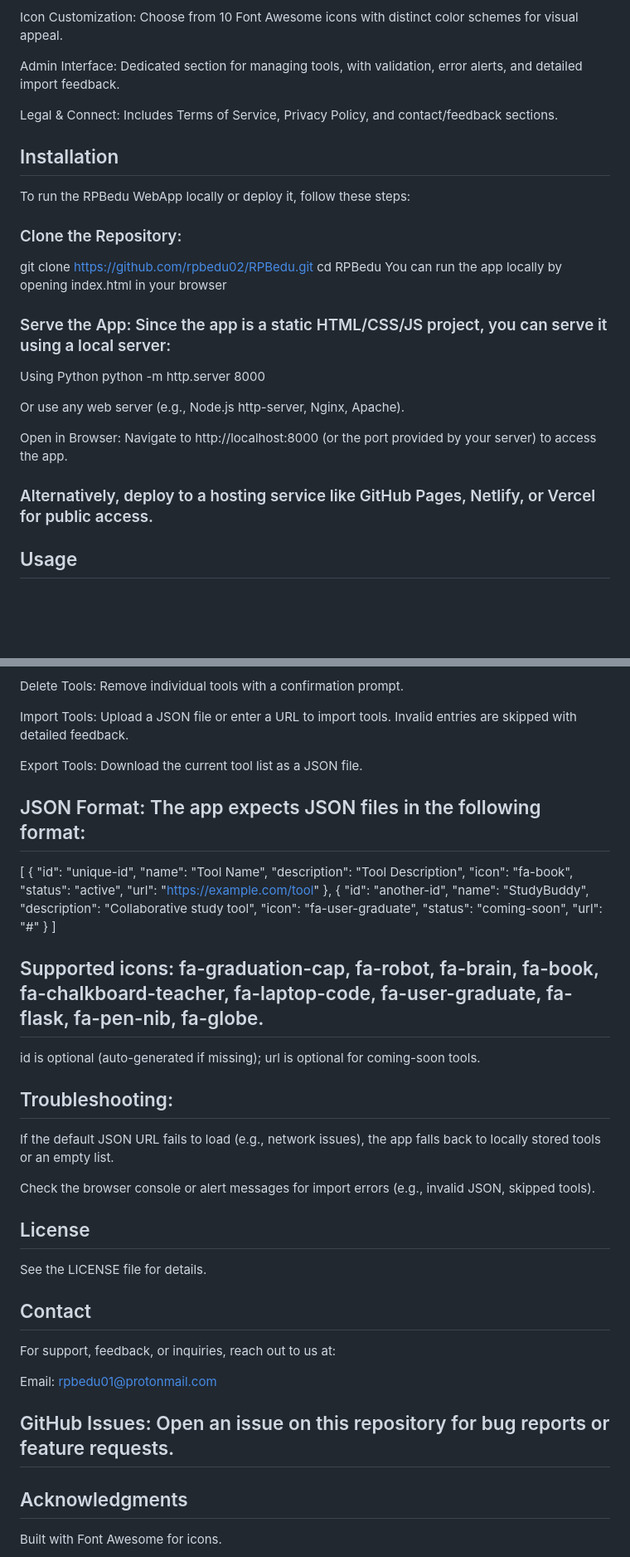
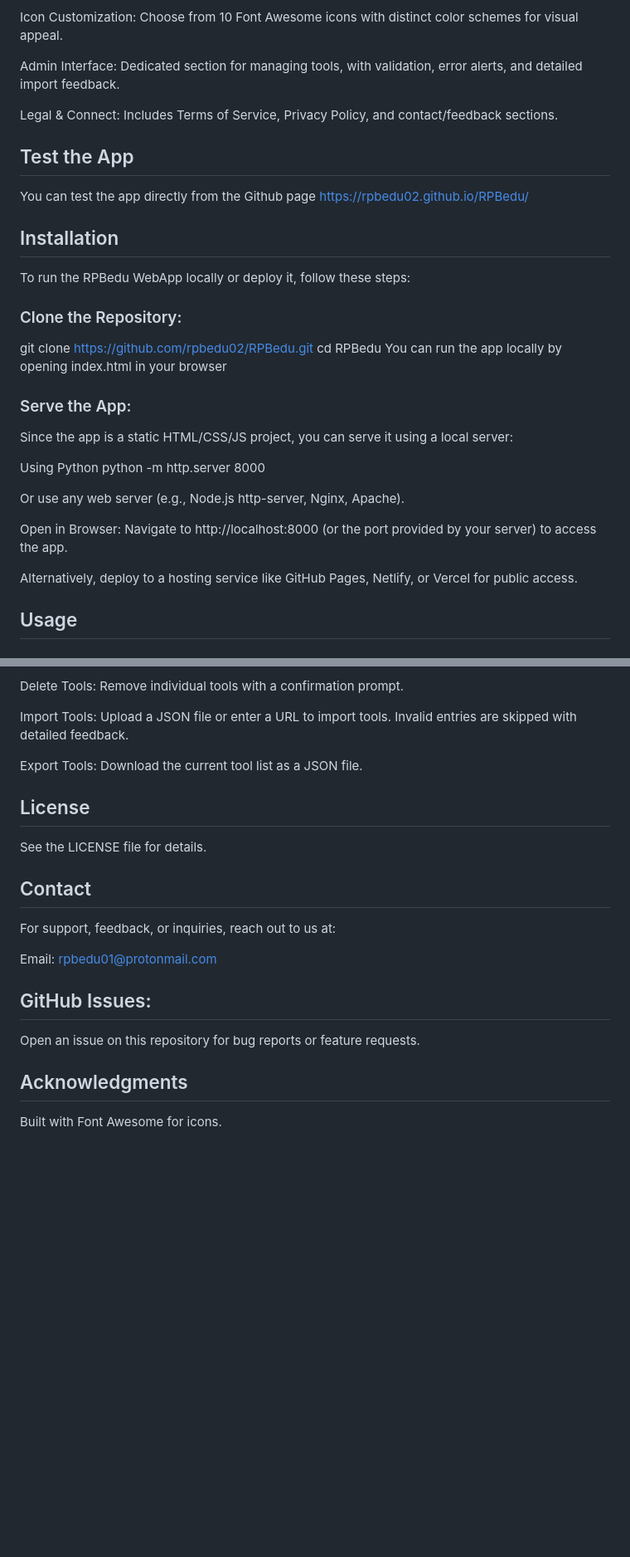
Before and after one commit to rpbedu02/RPBedu, a Markdown page: README.md, 2 parts joined by grey strips. Shown at 83% size. Rendered like a GitHub page; blank space fills up the shorter version.

```diff
--- a/README.md
+++ b/README.md
@@ -22,6 +22,10 @@ Admin Interface: Dedicated section for managing tools, with validation, error al
 
 Legal & Connect: Includes Terms of Service, Privacy Policy, and contact/feedback sections.
 
+## Test the App
+
+You can test the app directly from the Github page https://rpbedu02.github.io/RPBedu/
+
 ## Installation
 
 To run the RPBedu WebApp locally or deploy it, follow these steps:
@@ -32,7 +36,9 @@ git clone https://github.com/rpbedu02/RPBedu.git
 cd RPBedu
 You can run the app locally by opening index.html in your browser
 
-### Serve the App: Since the app is a static HTML/CSS/JS project, you can serve it using a local server:
+### Serve the App:
+
+Since the app is a static HTML/CSS/JS project, you can serve it using a local server:
 
  Using Python
 python -m http.server 8000
@@ -41,7 +47,7 @@ Or use any web server (e.g., Node.js http-server, Nginx, Apache).
 
 Open in Browser: Navigate to http://localhost:8000 (or the port provided by your server) to access the app.
 
-### Alternatively, deploy to a hosting service like GitHub Pages, Netlify, or Vercel for public access.
+Alternatively, deploy to a hosting service like GitHub Pages, Netlify, or Vercel for public access.
 
 ## Usage
 
@@ -63,38 +69,6 @@ Import Tools: Upload a JSON file or enter a URL to import tools. Invalid entries
 
 Export Tools: Download the current tool list as a JSON file.
 
-## JSON Format: The app expects JSON files in the following format:
-
-[
-  {
-    "id": "unique-id",
-    "name": "Tool Name",
-    "description": "Tool Description",
-    "icon": "fa-book",
-    "status": "active",
-    "url": "https://example.com/tool"
-  },
-  {
-    "id": "another-id",
-    "name": "StudyBuddy",
-    "description": "Collaborative study tool",
-    "icon": "fa-user-graduate",
-    "status": "coming-soon",
-    "url": "#"
-  }
-]
-
-
-## Supported icons: fa-graduation-cap, fa-robot, fa-brain, fa-book, fa-chalkboard-teacher, fa-laptop-code, fa-user-graduate, fa-flask, fa-pen-nib, fa-globe.
-
-id is optional (auto-generated if missing); url is optional for coming-soon tools.
-
-## Troubleshooting:
-
-If the default JSON URL fails to load (e.g., network issues), the app falls back to locally stored tools or an empty list.
-
-Check the browser console or alert messages for import errors (e.g., invalid JSON, skipped tools).
-
 ## License
 
 See the LICENSE file for details.
@@ -105,7 +79,9 @@ For support, feedback, or inquiries, reach out to us at:
 
 Email: rpbedu01@protonmail.com
 
-## GitHub Issues: Open an issue on this repository for bug reports or feature requests.
+## GitHub Issues:
+
+Open an issue on this repository for bug reports or feature requests.
 
 ## Acknowledgments
 
```
